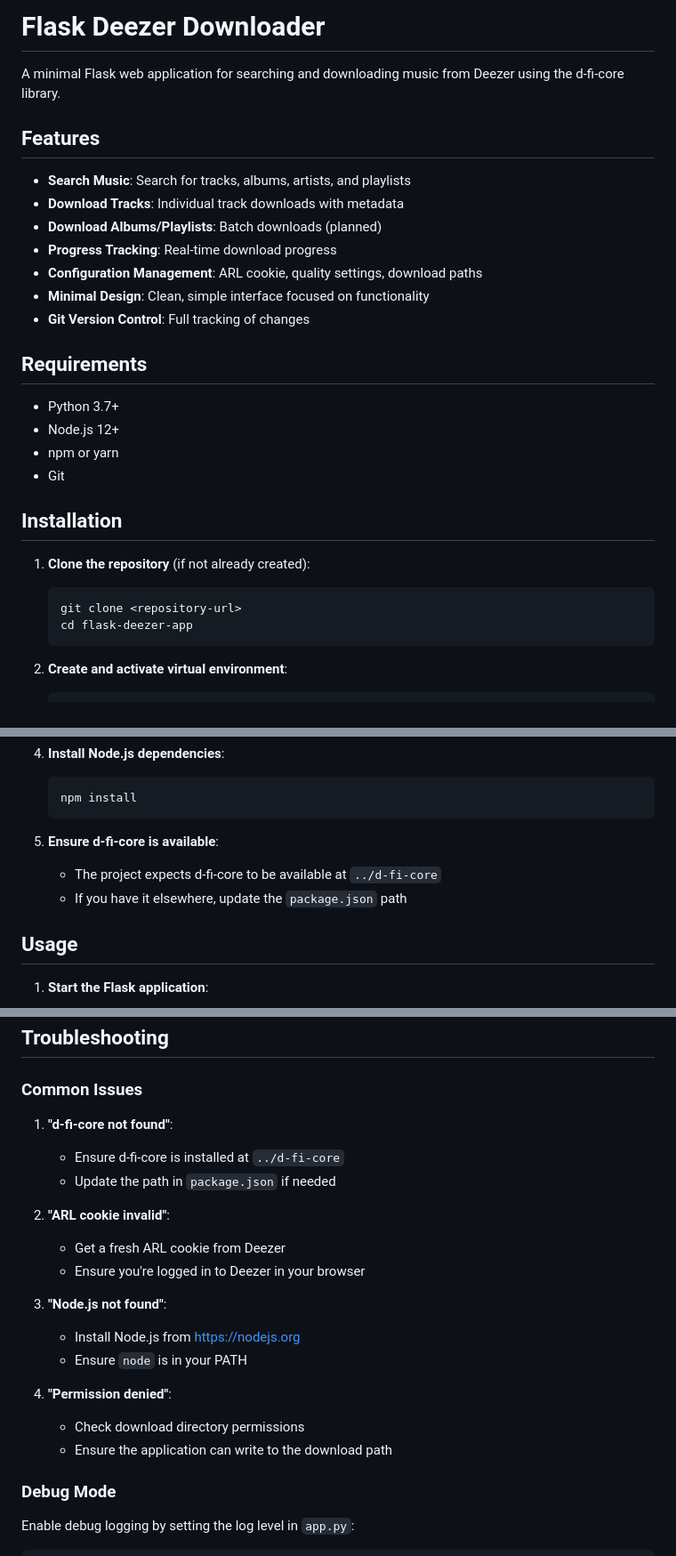
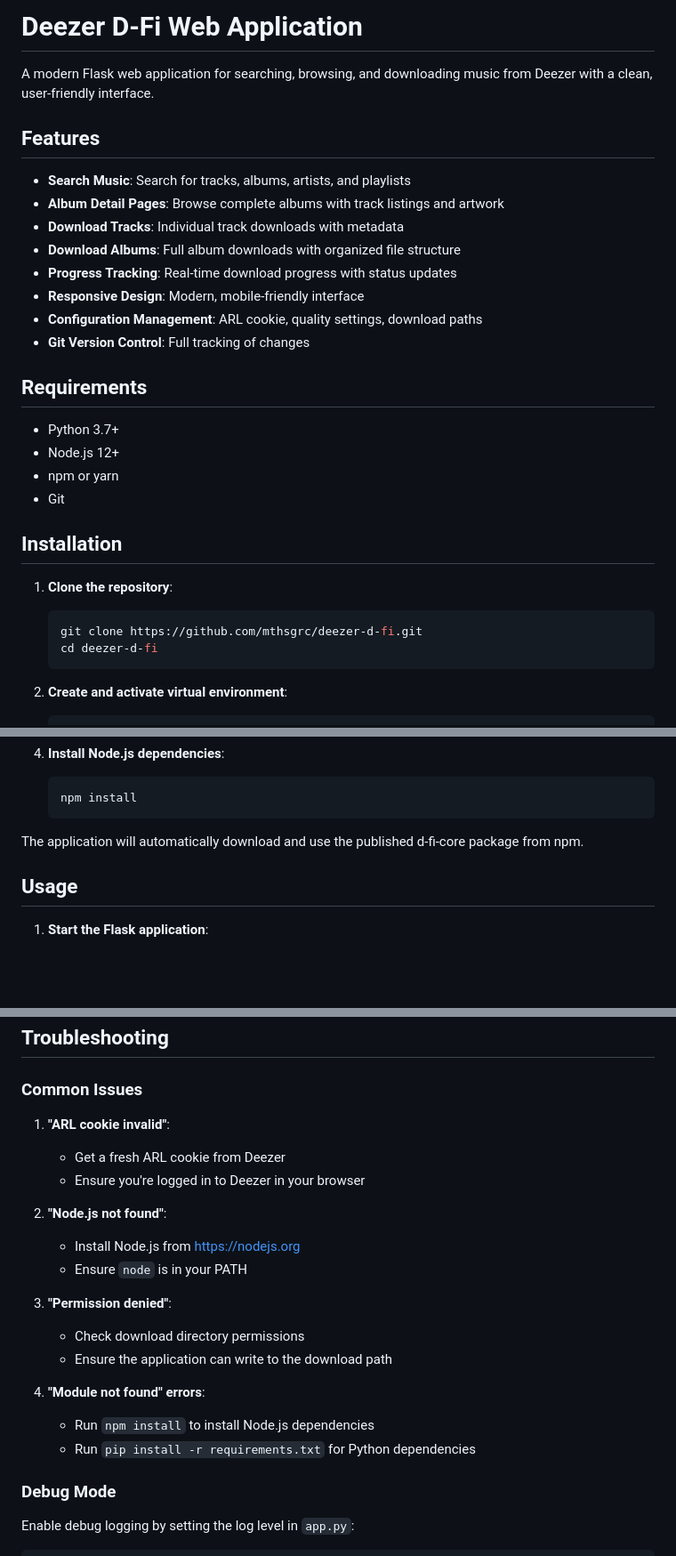
Before and after one commit to mthsgrc/deezer-d-fi, a Markdown page: README.md, 3 parts joined by grey strips. Shown at 89% size. Rendered like a GitHub page; blank space fills up the shorter version.

````diff
--- a/README.md
+++ b/README.md
@@ -1,15 +1,16 @@
-# Flask Deezer Downloader
+# Deezer D-Fi Web Application
 
-A minimal Flask web application for searching and downloading music from Deezer using the d-fi-core library.
+A modern Flask web application for searching, browsing, and downloading music from Deezer with a clean, user-friendly interface.
 
 ## Features
 
 - **Search Music**: Search for tracks, albums, artists, and playlists
+- **Album Detail Pages**: Browse complete albums with track listings and artwork
 - **Download Tracks**: Individual track downloads with metadata
-- **Download Albums/Playlists**: Batch downloads (planned)
-- **Progress Tracking**: Real-time download progress
+- **Download Albums**: Full album downloads with organized file structure
+- **Progress Tracking**: Real-time download progress with status updates
+- **Responsive Design**: Modern, mobile-friendly interface
 - **Configuration Management**: ARL cookie, quality settings, download paths
-- **Minimal Design**: Clean, simple interface focused on functionality
 - **Git Version Control**: Full tracking of changes
 
 ## Requirements
@@ -21,10 +22,10 @@ A minimal Flask web application for searching and downloading music from Deezer
 
 ## Installation
 
-1. **Clone the repository** (if not already created):
+1. **Clone the repository**:
    ```bash
-   git clone <repository-url>
-   cd flask-deezer-app
+   git clone https://github.com/mthsgrc/deezer-d-fi.git
+   cd deezer-d-fi
    ```
 
 2. **Create and activate virtual environment**:
@@ -43,9 +44,7 @@ A minimal Flask web application for searching and downloading music from Deezer
    npm install
    ```
 
-5. **Ensure d-fi-core is available**:
-   - The project expects d-fi-core to be available at `../d-fi-core`
-   - If you have it elsewhere, update the `package.json` path
+The application will automatically download and use the published d-fi-core package from npm.
 
 ## Usage
 
@@ -155,21 +181,21 @@ git commit -m "Descriptive message"
 
 ### Common Issues
 
-1. **"d-fi-core not found"**:
-   - Ensure d-fi-core is installed at `../d-fi-core`
-   - Update the path in `package.json` if needed
-
-2. **"ARL cookie invalid"**:
+1. **"ARL cookie invalid"**:
    - Get a fresh ARL cookie from Deezer
    - Ensure you're logged in to Deezer in your browser
 
-3. **"Node.js not found"**:
+2. **"Node.js not found"**:
    - Install Node.js from https://nodejs.org
    - Ensure `node` is in your PATH
 
-4. **"Permission denied"**:
+3. **"Permission denied"**:
    - Check download directory permissions
    - Ensure the application can write to the download path
+
+4. **"Module not found" errors**:
+   - Run `npm install` to install Node.js dependencies
+   - Run `pip install -r requirements.txt` for Python dependencies
 
 ### Debug Mode
 
````
Also changed, not shown: other parts of README.md (+33 -6 lines).
